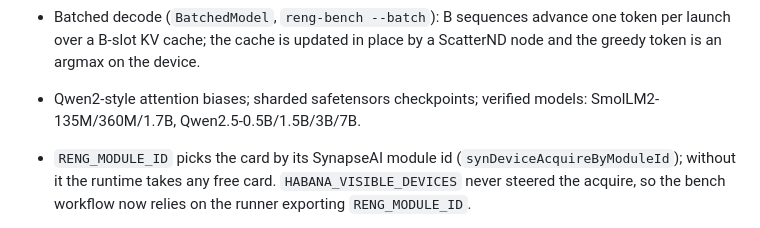
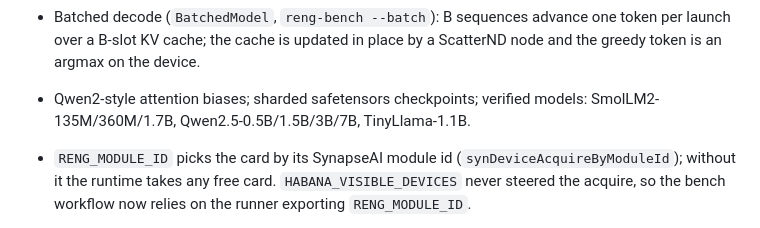
Before and after one commit to blueflare-energy/reciprocating-engine, a Markdown page: CHANGELOG.md, the part around the change. GitHub-like rendering.

```diff
--- a/CHANGELOG.md
+++ b/CHANGELOG.md
@@ -28,7 +28,8 @@ adheres to [Semantic Versioning](https://semver.org/spec/v2.0.0.html).
   one token per launch over a B-slot KV cache; the cache is updated in place
   by a ScatterND node and the greedy token is an argmax on the device.
 - Qwen2-style attention biases; sharded safetensors checkpoints; verified
-  models: SmolLM2-135M/360M/1.7B, Qwen2.5-0.5B/1.5B/3B/7B.
+  models: SmolLM2-135M/360M/1.7B, Qwen2.5-0.5B/1.5B/3B/7B,
+  TinyLlama-1.1B.
 - `RENG_MODULE_ID` picks the card by its SynapseAI module id
   (`synDeviceAcquireByModuleId`); without it the runtime takes any free
   card. `HABANA_VISIBLE_DEVICES` never steered the acquire, so the bench
```
Also changed, not shown: README.md (+1 -0 lines).
